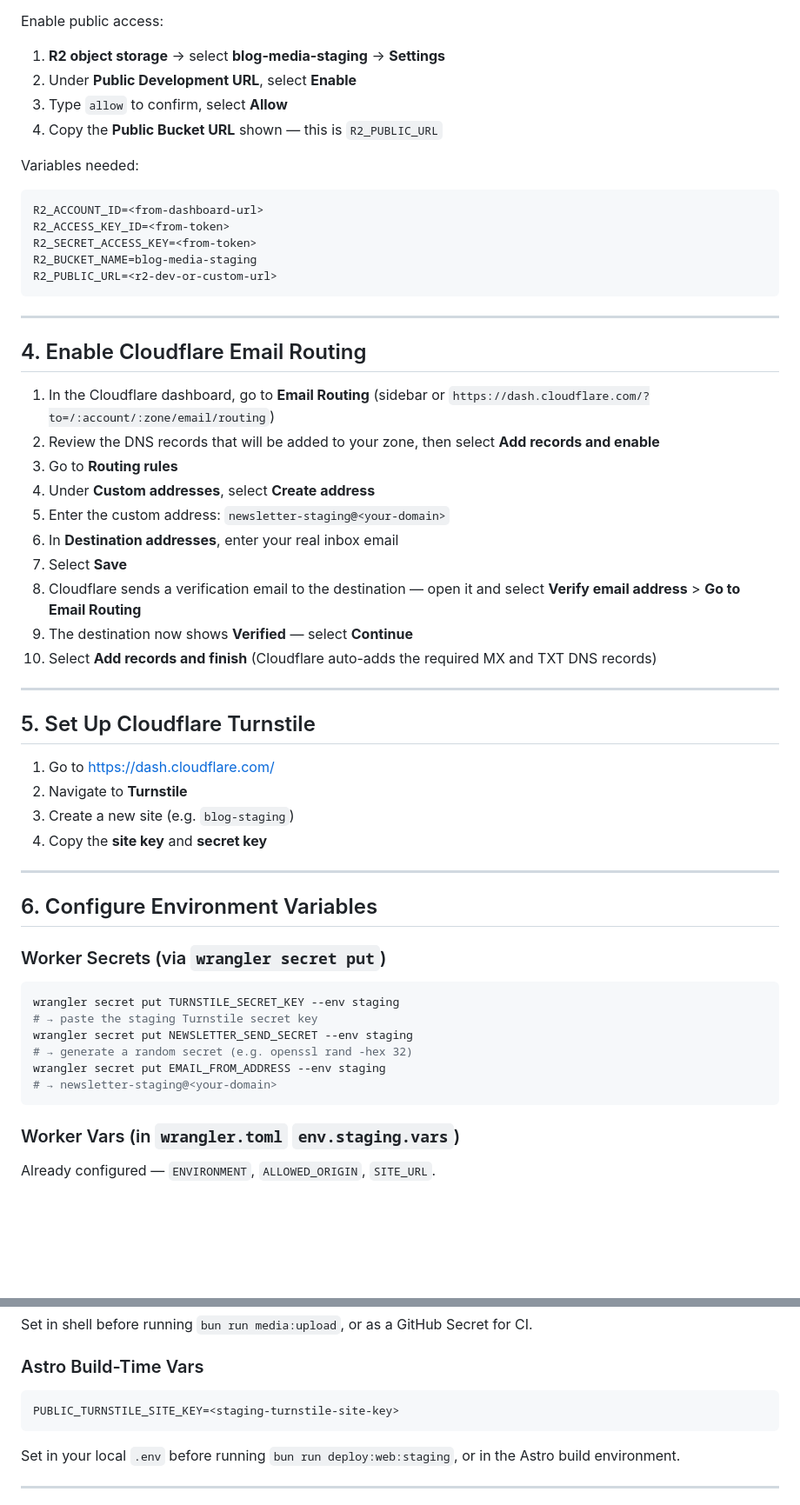
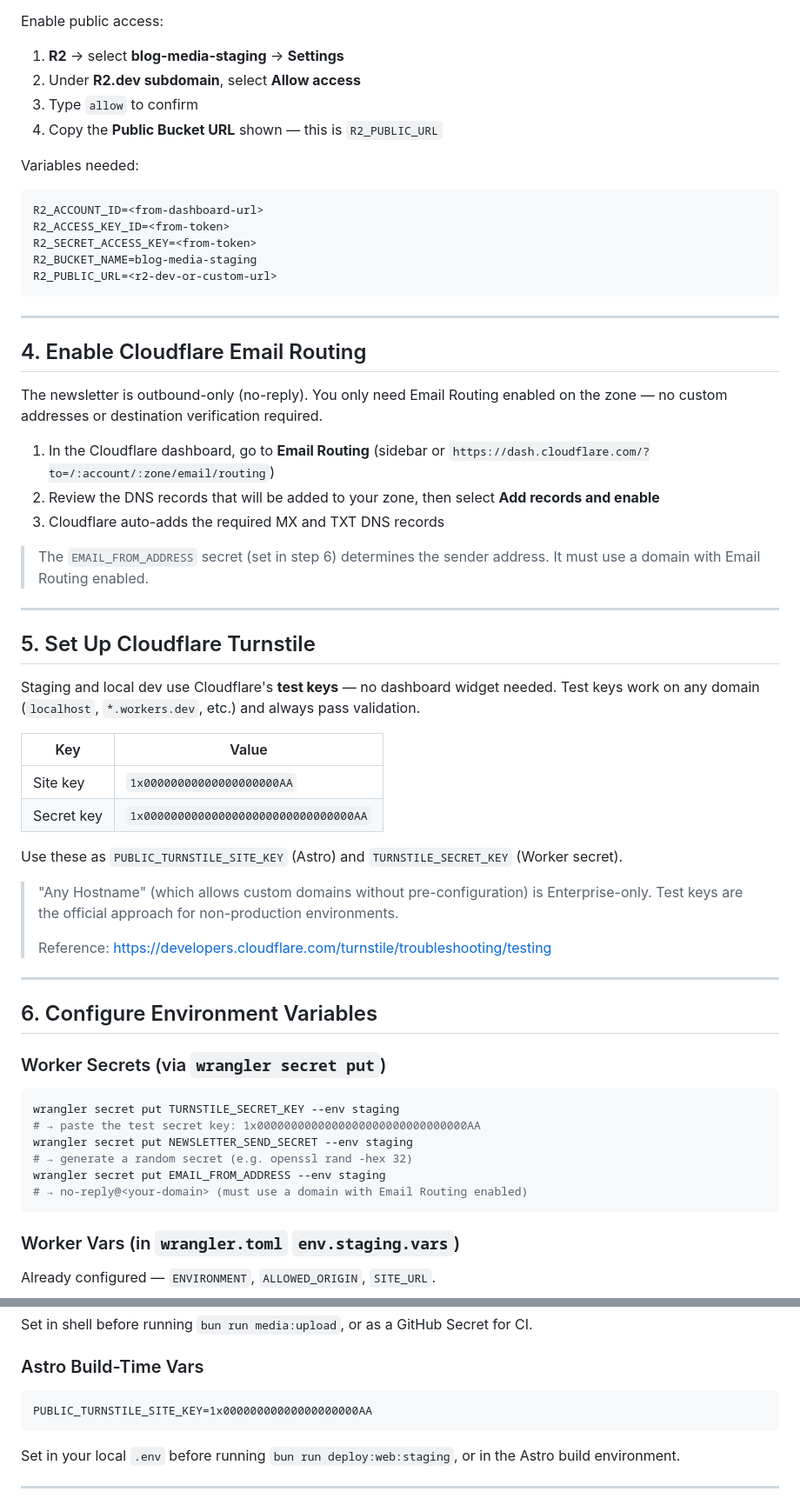
Before and after one commit to hmziqrs/blog, a Markdown page: docs/STAGING_SETUP.md, 2 parts joined by grey strips. Shown at 87% size. Rendered like a GitHub page; blank space fills up the shorter version.

````diff
--- a/docs/STAGING_SETUP.md
+++ b/docs/STAGING_SETUP.md
@@ -57,9 +59,9 @@ Generate S3-compatible tokens:
 7. The S3 endpoint on the confirmation page contains your account ID: `https://<ACCOUNT_ID>.r2.cloudflarestorage.com` → that's `R2_ACCOUNT_ID`
 
 Enable public access:
-1. **R2 object storage** → select **blog-media-staging** → **Settings**
-2. Under **Public Development URL**, select **Enable**
-3. Type `allow` to confirm, select **Allow**
+1. **R2** → select **blog-media-staging** → **Settings**
+2. Under **R2.dev subdomain**, select **Allow access**
+3. Type `allow` to confirm
 4. Copy the **Public Bucket URL** shown — this is `R2_PUBLIC_URL`
 
 Variables needed:
@@ -75,25 +77,30 @@ R2_PUBLIC_URL=<r2-dev-or-custom-url>
 
 ## 4. Enable Cloudflare Email Routing
 
+The newsletter is outbound-only (no-reply). You only need Email Routing enabled on the zone — no custom addresses or destination verification required.
+
 1. In the Cloudflare dashboard, go to **Email Routing** (sidebar or `https://dash.cloudflare.com/?to=/:account/:zone/email/routing`)
 2. Review the DNS records that will be added to your zone, then select **Add records and enable**
-3. Go to **Routing rules**
-4. Under **Custom addresses**, select **Create address**
-5. Enter the custom address: `newsletter-staging@<your-domain>`
-6. In **Destination addresses**, enter your real inbox email
-7. Select **Save**
-8. Cloudflare sends a verification email to the destination — open it and select **Verify email address** > **Go to Email Routing**
-9. The destination now shows **Verified** — select **Continue**
-10. Select **Add records and finish** (Cloudflare auto-adds the required MX and TXT DNS records)
+3. Cloudflare auto-adds the required MX and TXT DNS records
+
+> The `EMAIL_FROM_ADDRESS` secret (set in step 6) determines the sender address. It must use a domain with Email Routing enabled.
 
 ---
 
 ## 5. Set Up Cloudflare Turnstile
 
-1. Go to https://dash.cloudflare.com/
-2. Navigate to **Turnstile**
-3. Create a new site (e.g. `blog-staging`)
-4. Copy the **site key** and **secret key**
+Staging and local dev use Cloudflare's **test keys** — no dashboard widget needed. Test keys work on any domain (`localhost`, `*.workers.dev`, etc.) and always pass validation.
+
+| Key           | Value                                |
+| ------------- | ------------------------------------ |
+| Site key      | `1x00000000000000000000AA`           |
+| Secret key    | `1x0000000000000000000000000000000AA`|
+
+Use these as `PUBLIC_TURNSTILE_SITE_KEY` (Astro) and `TURNSTILE_SECRET_KEY` (Worker secret).
+
+> "Any Hostname" (which allows custom domains without pre-configuration) is Enterprise-only. Test keys are the official approach for non-production environments.
+>
+> Reference: <https://developers.cloudflare.com/turnstile/troubleshooting/testing>
 
 ---
 
@@ -103,11 +110,11 @@ R2_PUBLIC_URL=<r2-dev-or-custom-url>
 
 ```bash
 wrangler secret put TURNSTILE_SECRET_KEY --env staging
-# → paste the staging Turnstile secret key
+# → paste the test secret key: 1x0000000000000000000000000000000AA
 wrangler secret put NEWSLETTER_SEND_SECRET --env staging
 # → generate a random secret (e.g. openssl rand -hex 32)
 wrangler secret put EMAIL_FROM_ADDRESS --env staging
-# → newsletter-staging@<your-domain>
+# → no-reply@<your-domain> (must use a domain with Email Routing enabled)
 ```
 
 ### Worker Vars (in `wrangler.toml` `env.staging.vars`)
@@ -125,7 +132,7 @@ Set in shell before running `bun run media:upload`, or as a GitHub Secret for CI
 ### Astro Build-Time Vars
 
 ```
-PUBLIC_TURNSTILE_SITE_KEY=<staging-turnstile-site-key>
+PUBLIC_TURNSTILE_SITE_KEY=1x00000000000000000000AA
 ```
 
 Set in your local `.env` before running `bun run deploy:web:staging`, or in the Astro build environment.
````
Also changed, not shown: other parts of docs/STAGING_SETUP.md (+5 -3 lines), docs/PRODUCTION_SETUP.md (+24 -22 lines).
